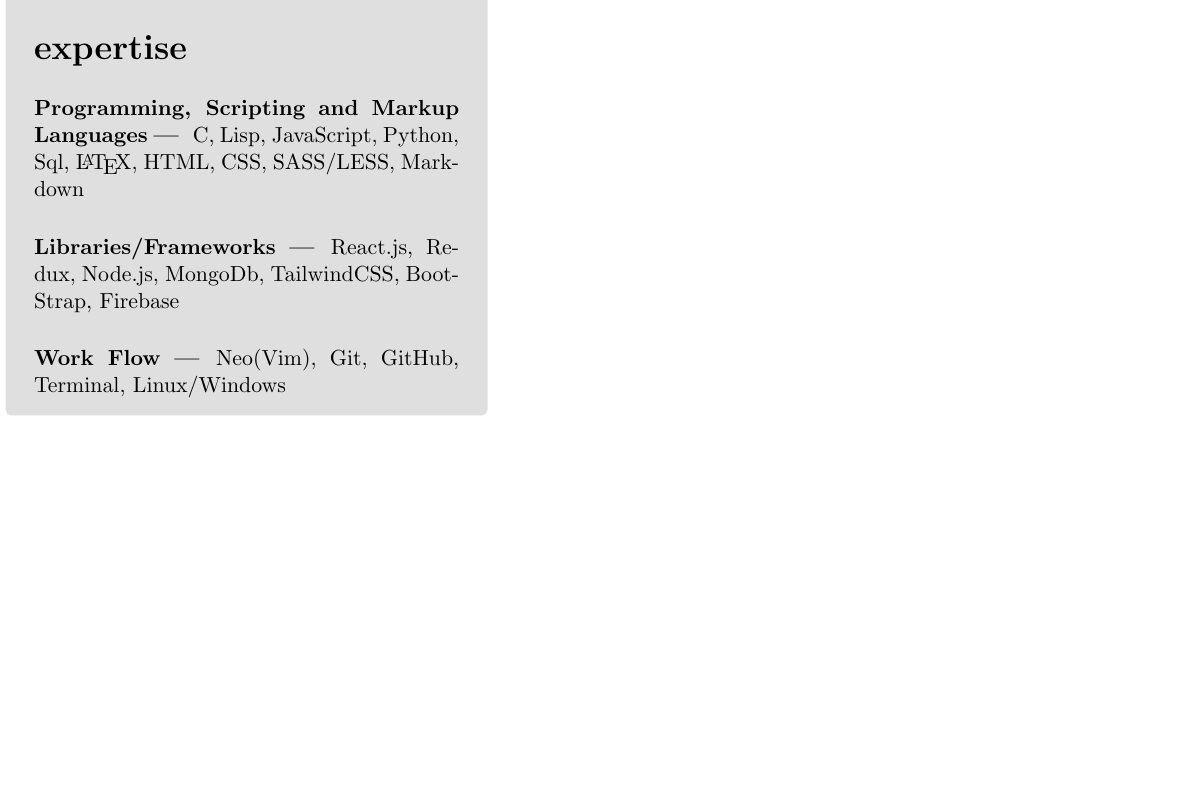
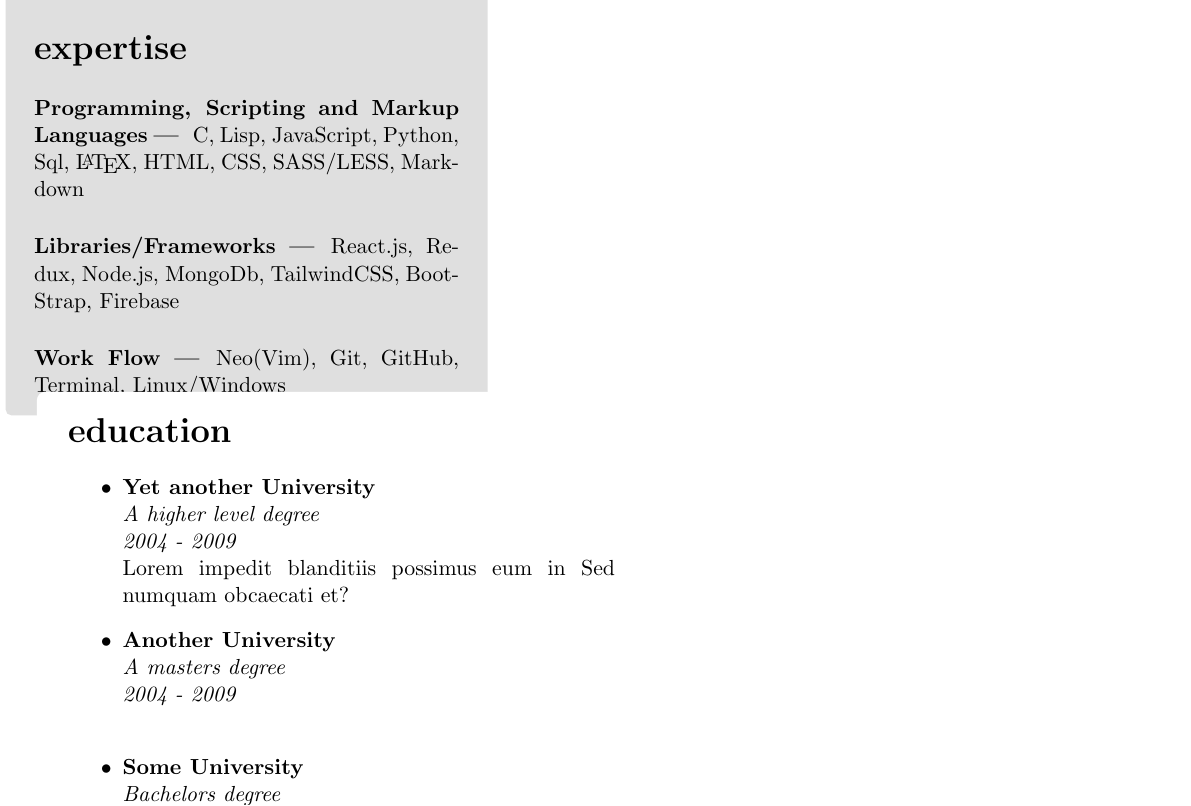
Before and after one commit to SazedWorldbringer/qb-resume, a LaTeX CV (resume.tex): part of the page before the commit and part of page 2 of 2 after it, cut so that both start at the same text, the shorter picture padded with empty space. Compiled offline with pdfLaTeX.

Commit message:
feat: add education section on another minipage (and it doesnt work correctly)

```diff
--- a/resume.tex
+++ b/resume.tex
@@ -104,6 +104,34 @@
         Neo(Vim), Git, GitHub, Terminal, Linux/Windows
     \end{tcolorbox}
   \end{minipage}
+
+  \begin{minipage}[t]{10cm}
+    \vspace*{-0.5cm}
+    \begin{tcolorbox}[grow to right by=0.75cm,colframe=white,colback=white]
+      \section*{Education}
+      \begin{itemize}
+        \item
+        {
+          \textbf{Yet another University} \\
+          \emph{A higher level degree} \\
+          \emph{2004 - 2009} \\
+          Lorem impedit blanditiis possimus eum in Sed numquam obcaecati et?
+        }
+        \item
+        {
+          \textbf{Another University} \\
+          \emph{A masters degree} \\
+          \emph{2004 - 2009} \\
+        }
+        \item
+        {
+          \textbf{Some University} \\
+          \emph{Bachelors degree} \\
+          \emph{2004 - 2009} \\
+        }
+      \end{itemize}
+    \end{tcolorbox}
+  \end{minipage}
 \end{tcolorbox}
 
 \end{document}
```
Also changed, not shown: resume.pdf.
